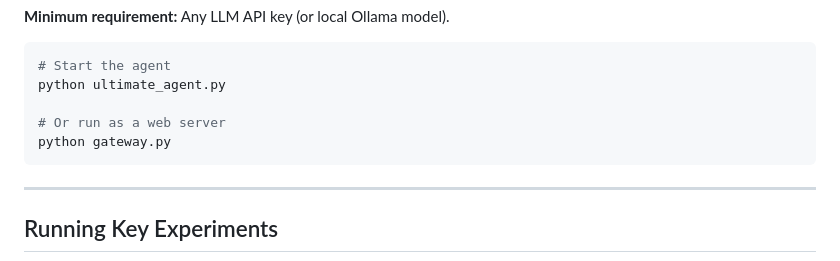
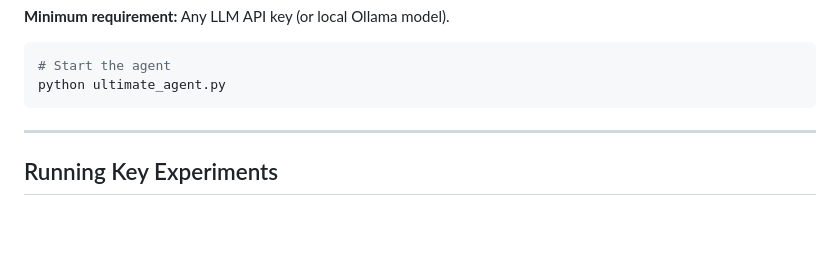
Before and after one commit to yuvaraj030/project-prometheus, a Markdown page: README.md, the part around the change. Rendered like a GitHub page; blank space fills up the shorter version.

Commit message:
docs: remove gateway.py web server line from README

````diff
--- a/README.md
+++ b/README.md
@@ -180,9 +180,6 @@ cp .env.example .env
 ```bash
 # Start the agent
 python ultimate_agent.py
-
-# Or run as a web server
-python gateway.py
 ```
 
 ---
````
